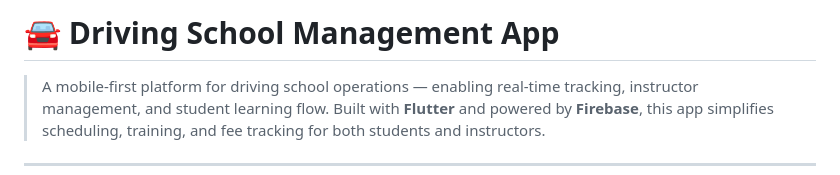
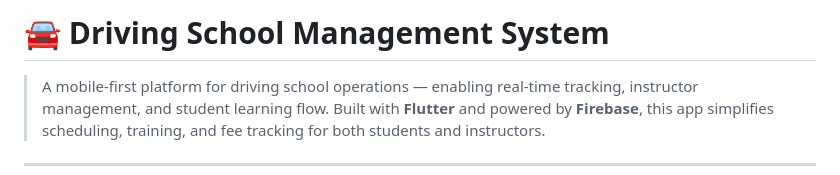
Before and after one commit to Dumidu1212/driving_school_management_system, a Markdown page: README.md, the part around the change. Rendered like a GitHub page.

```diff
--- a/README.md
+++ b/README.md
@@ -1,4 +1,4 @@
-# 🚘 Driving School Management App
+# 🚘 Driving School Management System
 
 > A mobile-first platform for driving school operations — enabling real-time tracking, instructor management, and student learning flow. Built with **Flutter** and powered by **Firebase**, this app simplifies scheduling, training, and fee tracking for both students and instructors.
 
```
